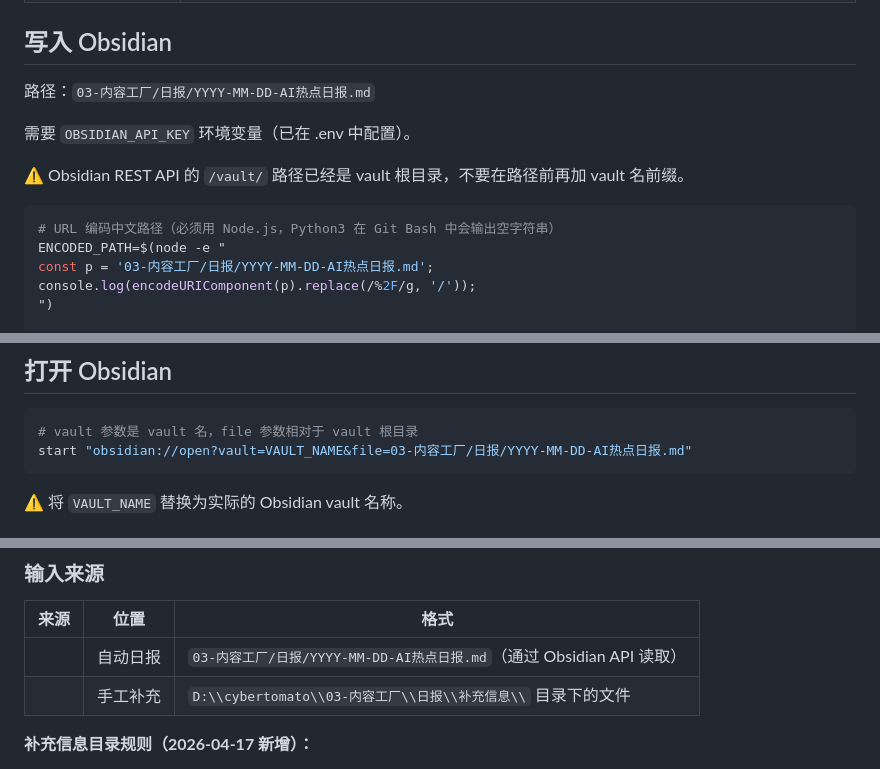
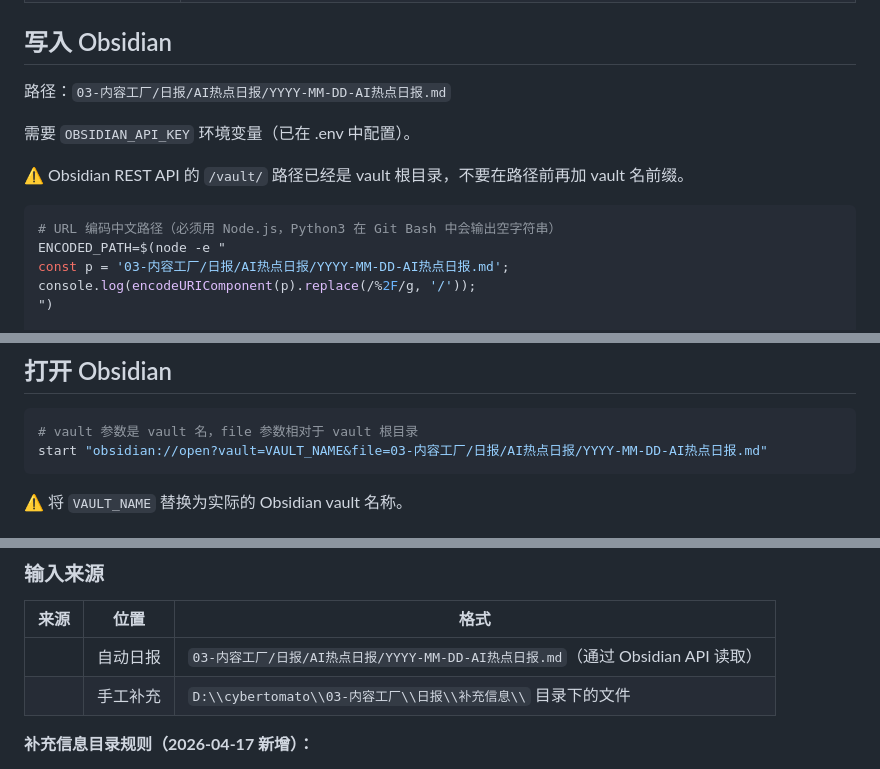
Before and after one commit to TomatoCodeBase/cybertomato-skills, a Markdown page: openclaw-workspace/ai-daily-report/SKILL.md, 3 parts joined by grey strips. Rendered like a GitHub page.

````diff
--- a/openclaw-workspace/ai-daily-report/SKILL.md
+++ b/openclaw-workspace/ai-daily-report/SKILL.md
@@ -137,7 +137,7 @@ node -e "const fs=require('fs'),path=require('path'),p=path.join(require('os').h
 
 ## 写入 Obsidian
 
-路径：`03-内容工厂/日报/YYYY-MM-DD-AI热点日报.md`
+路径：`03-内容工厂/日报/AI热点日报/YYYY-MM-DD-AI热点日报.md`
 
 需要 `OBSIDIAN_API_KEY` 环境变量（已在 .env 中配置）。
 
@@ -146,7 +146,7 @@ node -e "const fs=require('fs'),path=require('path'),p=path.join(require('os').h
 ```bash
 # URL 编码中文路径（必须用 Node.js，Python3 在 Git Bash 中会输出空字符串）
 ENCODED_PATH=$(node -e "
-const p = '03-内容工厂/日报/YYYY-MM-DD-AI热点日报.md';
+const p = '03-内容工厂/日报/AI热点日报/YYYY-MM-DD-AI热点日报.md';
 console.log(encodeURIComponent(p).replace(/%2F/g, '/'));
 ")
 
@@ -167,7 +167,7 @@ curl -s "http://localhost:27123/vault/$ENCODED_PATH" \
 
 ```powershell
 # vault 参数是 vault 名，file 参数相对于 vault 根目录
-start "obsidian://open?vault=VAULT_NAME&file=03-内容工厂/日报/YYYY-MM-DD-AI热点日报.md"
+start "obsidian://open?vault=VAULT_NAME&file=03-内容工厂/日报/AI热点日报/YYYY-MM-DD-AI热点日报.md"
 ```
 
 ⚠️ 将 `VAULT_NAME` 替换为实际的 Obsidian vault 名称。
@@ -184,7 +184,7 @@ start "obsidian://open?vault=VAULT_NAME&file=03-内容工厂/日报/YYYY-MM-DD-A
 
 | 来源 | 位置 | 格式 |
 |------|------|------|
-|| 自动日报 | `03-内容工厂/日报/YYYY-MM-DD-AI热点日报.md`（通过 Obsidian API 读取） | Markdown（上一流程的输出） ||
+|| 自动日报 | `03-内容工厂/日报/AI热点日报/YYYY-MM-DD-AI热点日报.md`（通过 Obsidian API 读取） | Markdown（上一流程的输出） ||
 || 手工补充 | `D:\\cybertomato\\03-内容工厂\\日报\\补充信息\\` 目录下的文件 | Markdown ||
 
 **补充信息目录规则（2026-04-17 新增）：**
````
Also changed, not shown: other parts of openclaw-workspace/ai-daily-report/SKILL.md (+1 -1 lines), openclaw-workspace/zsxq-publish/SKILL.md (+5 -3 lines).
